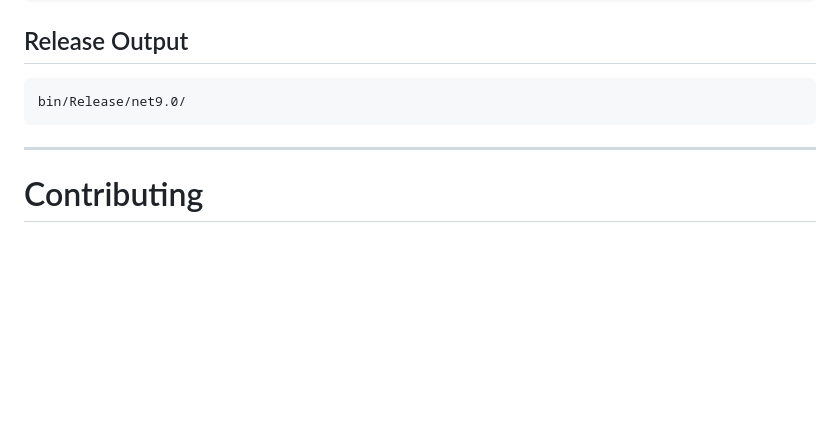
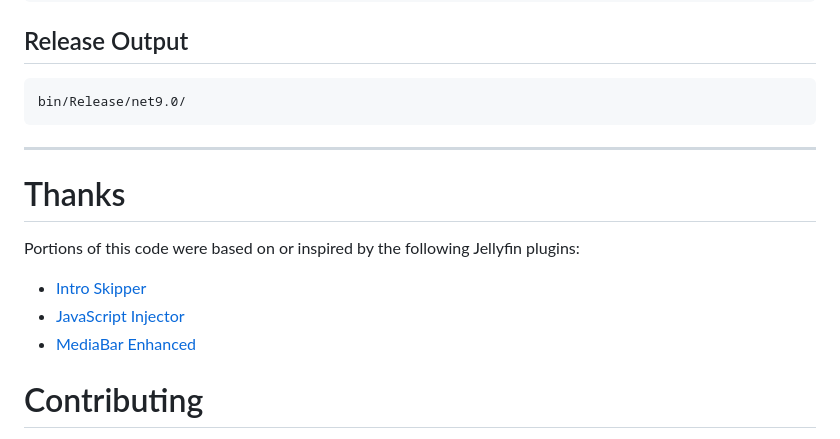
Before and after one commit to shalebridge/jellyfin-smart-shuffle, a Markdown page: README.md, the part around one of its changes. GitHub-like rendering; blank space fills up the shorter version.

```diff
--- a/README.md
+++ b/README.md
@@ -157,6 +162,12 @@ bin/Release/net9.0/
 
 ---
 
+# Thanks
+Portions of this code were based on or inspired by the following Jellyfin plugins:
+* [Intro Skipper](https://github.com/intro-skipper/intro-skipper)
+* [JavaScript Injector](https://github.com/n00bcodr/Jellyfin-JavaScript-Injector)
+* [MediaBar Enhanced](https://github.com/DI0IK/jellyfin-plugin-media-bar-enhanced/tree/main)
+
 # Contributing
 
 Please feel free to contribute by reporting bugs, feature requests, or creating pull requests.
```
Also changed, not shown: other parts of README.md (+6 -1 lines).
